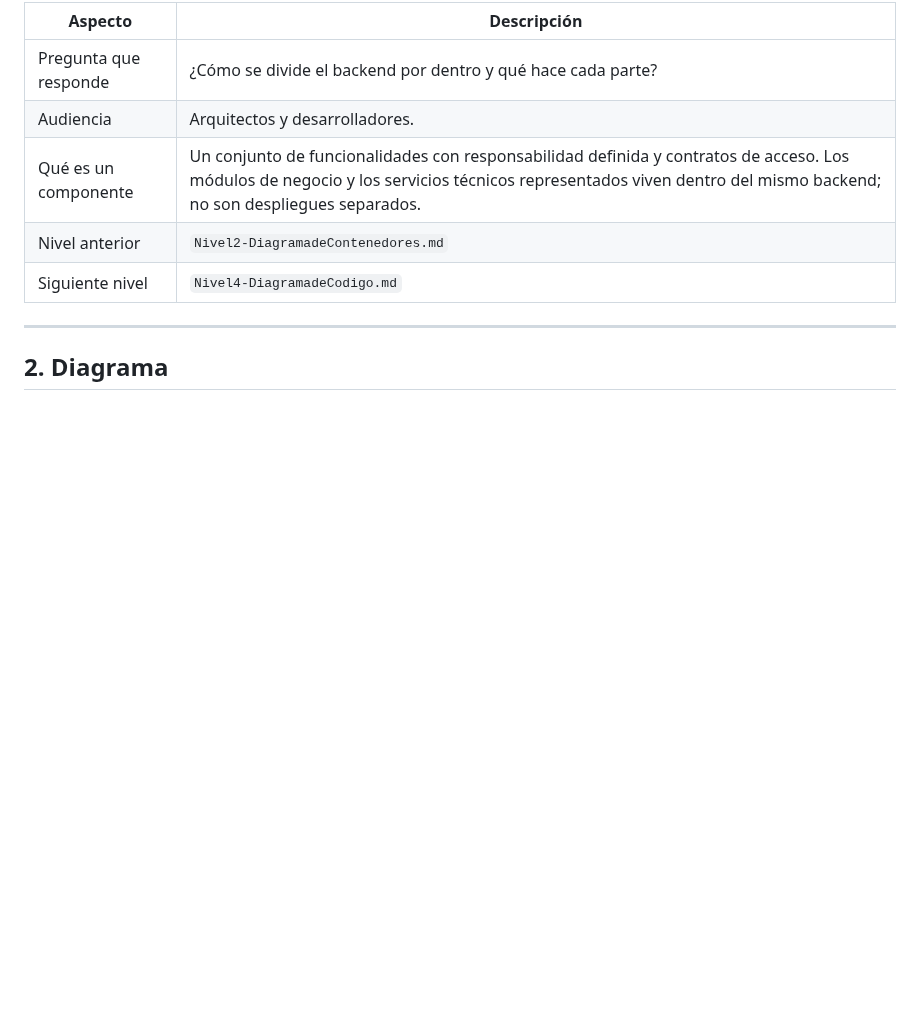
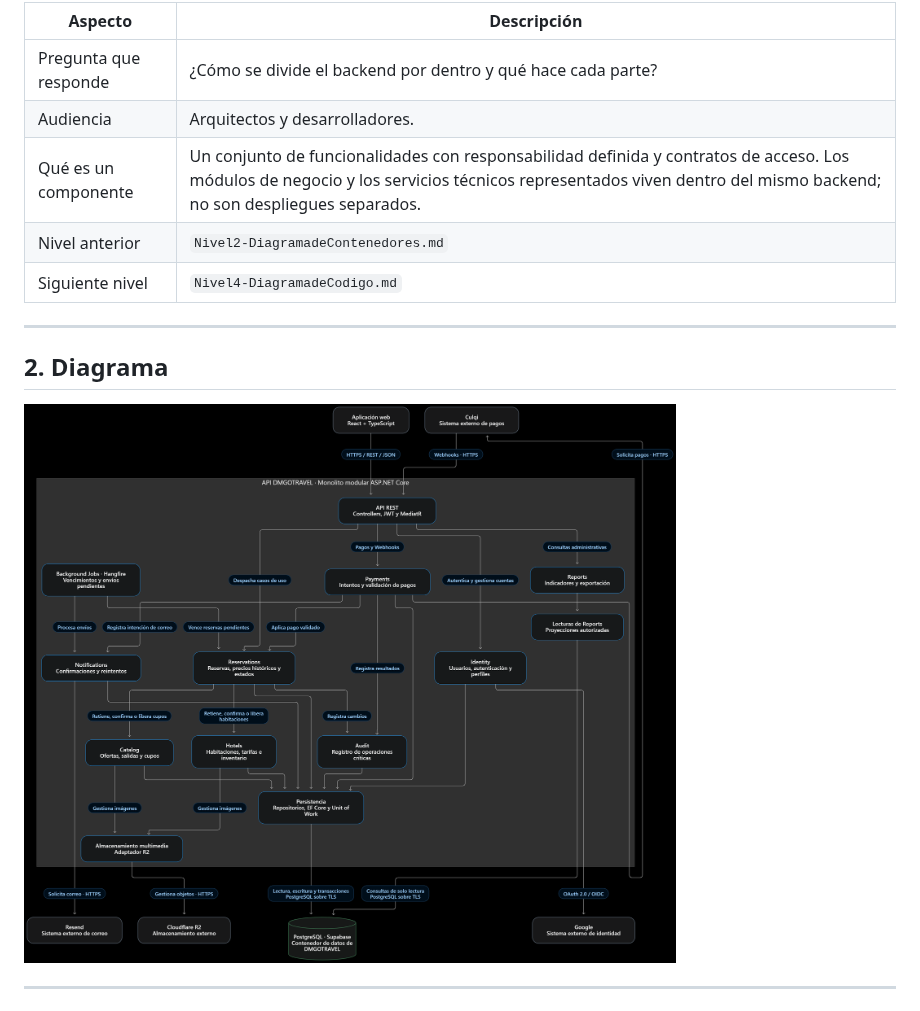
Before and after one commit to AiColleman/DMGoTravell, a Markdown page: docs/04-modelo-C4/Nivel3-Diagrama-de-Componentes.md, the part around the change. GitHub-like rendering; pictures changed too: img/diagrama-nivel3.png (added); blank space fills up the shorter version.

Commit message:
Refactor code structure for improved readability and maintainability

```diff
--- a/docs/04-modelo-C4/Nivel3-Diagrama-de-Componentes.md
+++ b/docs/04-modelo-C4/Nivel3-Diagrama-de-Componentes.md
@@ -21,6 +21,9 @@ Abrir el contenedor **API DMGOTRAVEL** del nivel 2 y mostrar sus componentes: m
 
 ## 2. Diagrama
 
+![Componentes de la API DMGOTRAVEL](../../img/diagrama-nivel3.png)
+
+---
 ![Componentes de la API DMGOTRAVEL](../../img/nivel3-componentes-dmgotravel.png)
 
 
```
